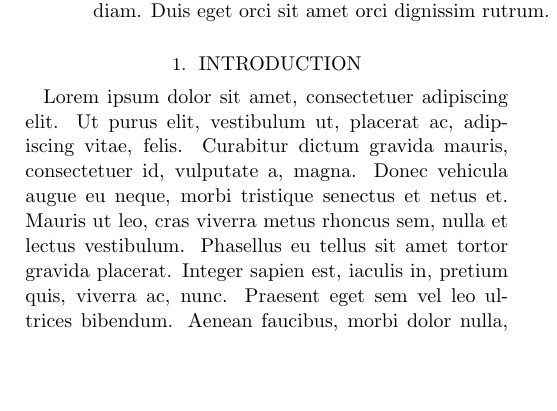
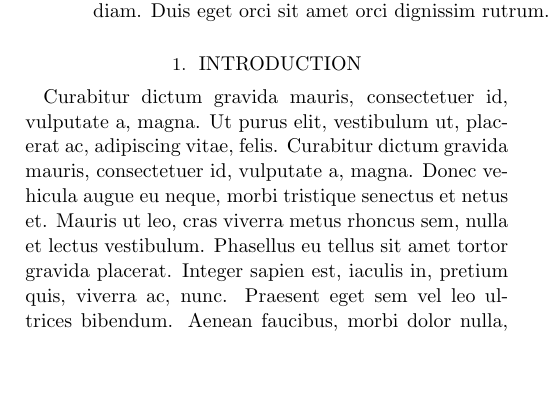
Before and after one commit to rodluger/test-pull-request, a LaTeX paper (src/tex/ms.tex): part of one column of the page, cut so that both start at the same text. Compiled offline with pdfLaTeX; a LaTeX package or settings file that is missing is left out.

Commit message:
Update ms.tex

```diff
--- a/src/tex/ms.tex
+++ b/src/tex/ms.tex
@@ -31,7 +31,7 @@
 \section{Introduction}
 \label{sec:intro}
 
-Lorem ipsum dolor sit amet, consectetuer adipiscing elit.
+Curabitur dictum gravida mauris, consectetuer id, vulputate a, magna.
 Ut purus elit, vestibulum ut, placerat ac, adipiscing vitae, felis.
 Curabitur dictum gravida mauris, consectetuer id, vulputate a, magna.
 Donec vehicula augue eu neque, morbi tristique senectus et netus et.
```
